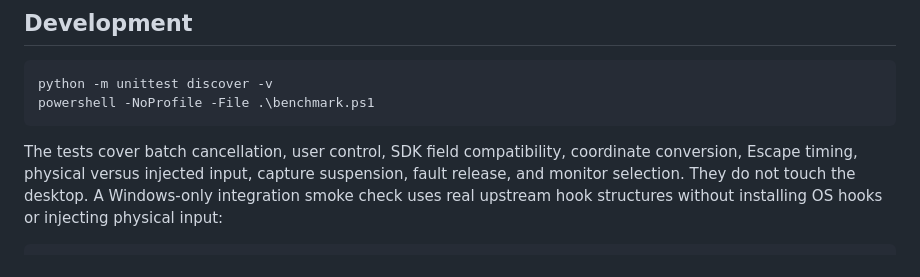
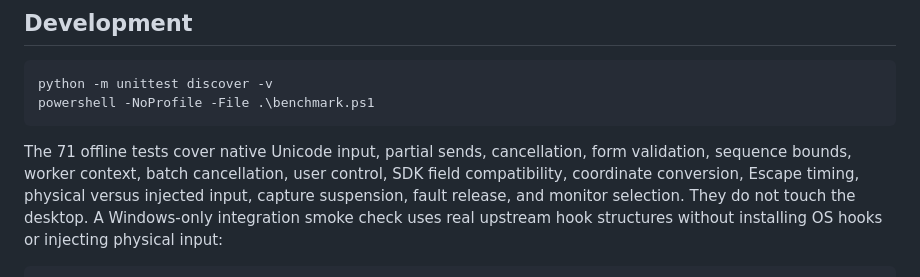
Before and after one commit to EnesYilmazcode/QuickControl, a Markdown page: README.md, the part around one of its changes. Drawn GitHub-style.

````diff
--- a/README.md
+++ b/README.md
@@ -199,7 +234,8 @@ python -m unittest discover -v
 powershell -NoProfile -File .\benchmark.ps1
 ```
 
-The tests cover batch cancellation, user control, SDK field compatibility,
+The 71 offline tests cover native Unicode input, partial sends, cancellation,
+form validation, sequence bounds, worker context, batch cancellation, user control, SDK field compatibility,
 coordinate conversion, Escape timing, physical versus injected input, capture
 suspension, fault release, and monitor selection. They do not touch the desktop.
 A Windows-only integration smoke check uses real upstream hook structures without
````
Also changed, not shown: other parts of README.md (+46 -11 lines), measurements/rd-report.md (added, +99 -0 lines), assets/quickcontrol-demo-final.png (added), assets/quickcontrol-demo-first.png (added), assets/quickcontrol-demo-middle.png (added), assets/quickcontrol-demo.gif (added), assets/quickcontrol-demo.png (added), 3 other files.
